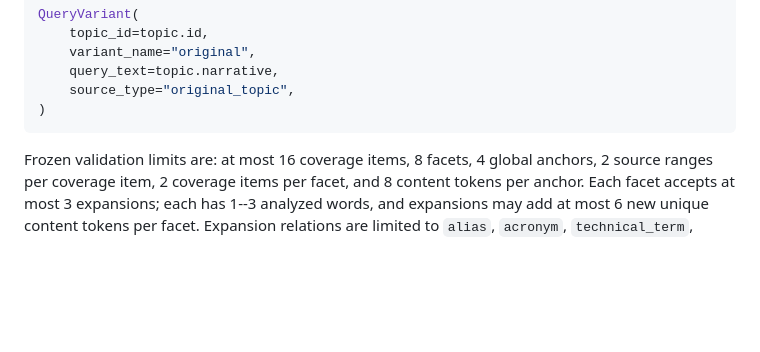
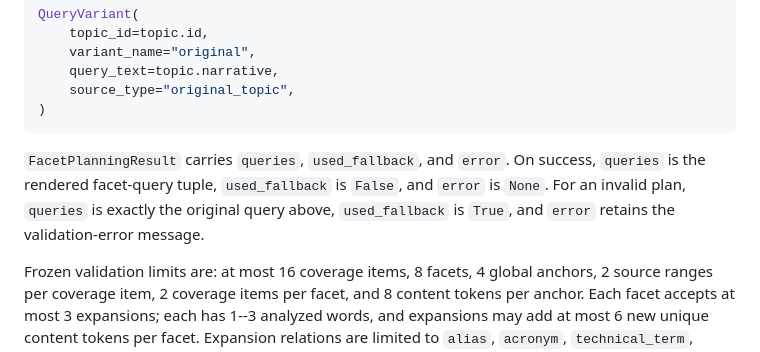
Before and after one commit to npatta01/trec_rag_2026, a Markdown page: code/trec_rag/README.md, the part around the change. Rendered like a GitHub page; blank space fills up the shorter version.

Commit message:
clarify facet query result semantics

````diff
--- a/code/trec_rag/README.md
+++ b/code/trec_rag/README.md
@@ -171,6 +171,12 @@ QueryVariant(
     source_type="original_topic",
 )
 ```
+
+`FacetPlanningResult` carries `queries`, `used_fallback`, and `error`. On
+success, `queries` is the rendered facet-query tuple, `used_fallback` is
+`False`, and `error` is `None`. For an invalid plan, `queries` is exactly the
+original query above, `used_fallback` is `True`, and `error` retains the
+validation-error message.
 
 Frozen validation limits are: at most 16 coverage items, 8 facets, 4 global
 anchors, 2 source ranges per coverage item, 2 coverage items per facet, and 8
````
Also changed, not shown: 1 other file.
